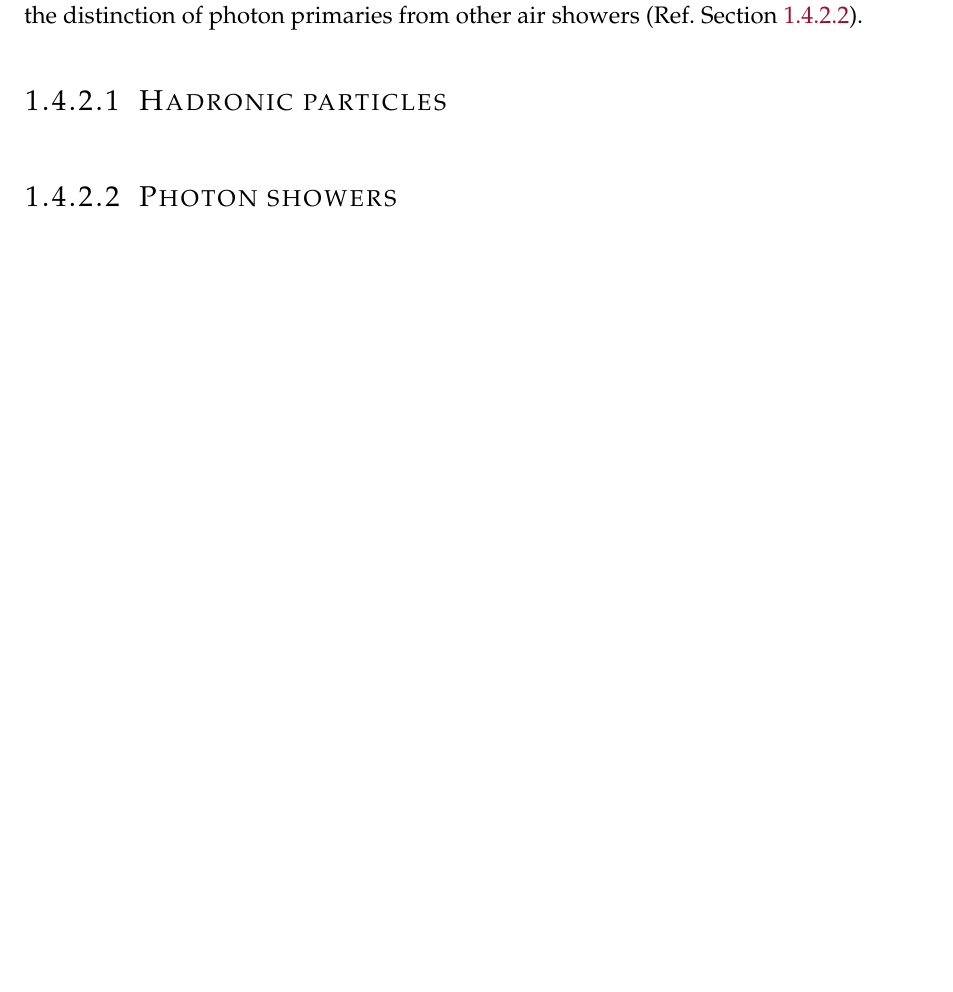
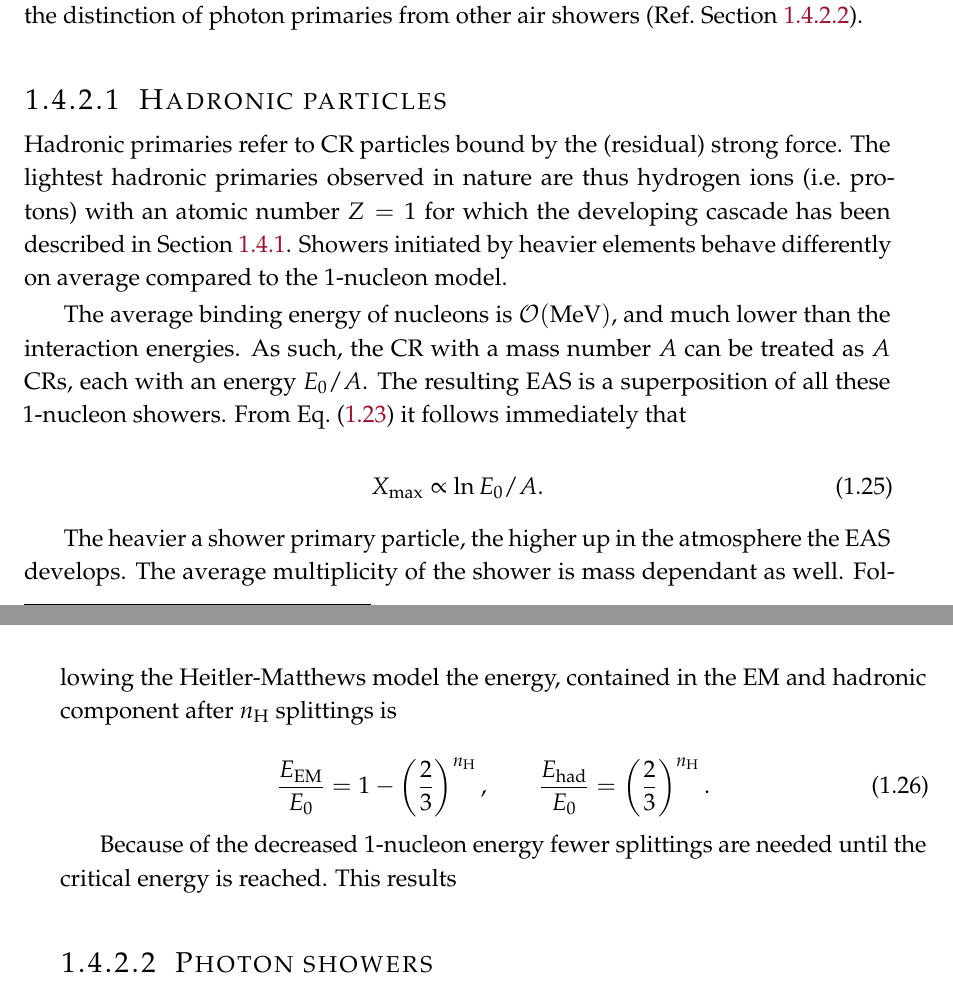
Before and after one commit to Quizznor/thesis-latex, a LaTeX thesis (main.tex, which reads chap/02-cosmic-rays.tex): part of page 27 of 27 before the commit and two parts of pages 27 and 28 of 28 after it, the two joined at a grey line, cut so that both start at the same text, the shorter picture padded with empty space. Compiled offline with pdfLaTeX.

Commit message:
superposition

```diff
--- a/chap/02-cosmic-rays.tex
+++ b/chap/02-cosmic-rays.tex
@@ -1261,7 +1261,36 @@ photon primaries from other air showers (Ref.\ \cref{sssec:photon-showers}).
 
 \subsubsection{Hadronic particles}
 
+Hadronic primaries refer to \CR particles bound by the (residual) strong force.
+The lightest hadronic primaries observed in nature are thus hydrogen ions
+(i.e.\ protons) with an atomic number $Z=1$ for which the developing cascade
+has been described in \cref{ssec:cascade-model}. Showers initiated by heavier
+elements behave differently on average compared to the 1-nucleon model.
 
+The average binding energy of nucleons is $\mathcal{O}(\unit{\mega\eV})$, and
+much lower than the interaction energies. As such, the \CR with a mass number
+$A$ can be treated as $A$ \CRs, each with an energy $E_0/A$. The resulting \EAS
+is a superposition of all these 1-nucleon showers. From
+\cref{eq:shower-maximum} it follows immediately that
+
+\begin{equation}
+\label{eq:superposition-model}
+\Xmax \propto \ln E_0/A.
+\end{equation}
+
+The heavier a shower primary particle, the higher up in the atmosphere the
+\EAS develops. The average multiplicity of the shower is mass dependant as
+well. Following the Heitler-Matthews model the energy, contained in the \EM
+and hadronic component after $n_\mathrm{H}$ splittings is
+
+\begin{equation}
+	\label{eq:component-energy}
+	\frac{E_\mathrm{EM}}{E_0} = 1 - \left(\frac{2}{3}\right)^{n_\mathrm{H}}, \qquad
+	\frac{E_\mathrm{had}}{E_0} = \left(\frac{2}{3}\right)^{n_\mathrm{H}}.
+\end{equation}
+
+Because of the decreased 1-nucleon energy fewer splittings are needed until
+the critical energy is reached. This results
 
 \subsubsection{Photon showers}
 \label{sssec:photon-showers}
```
